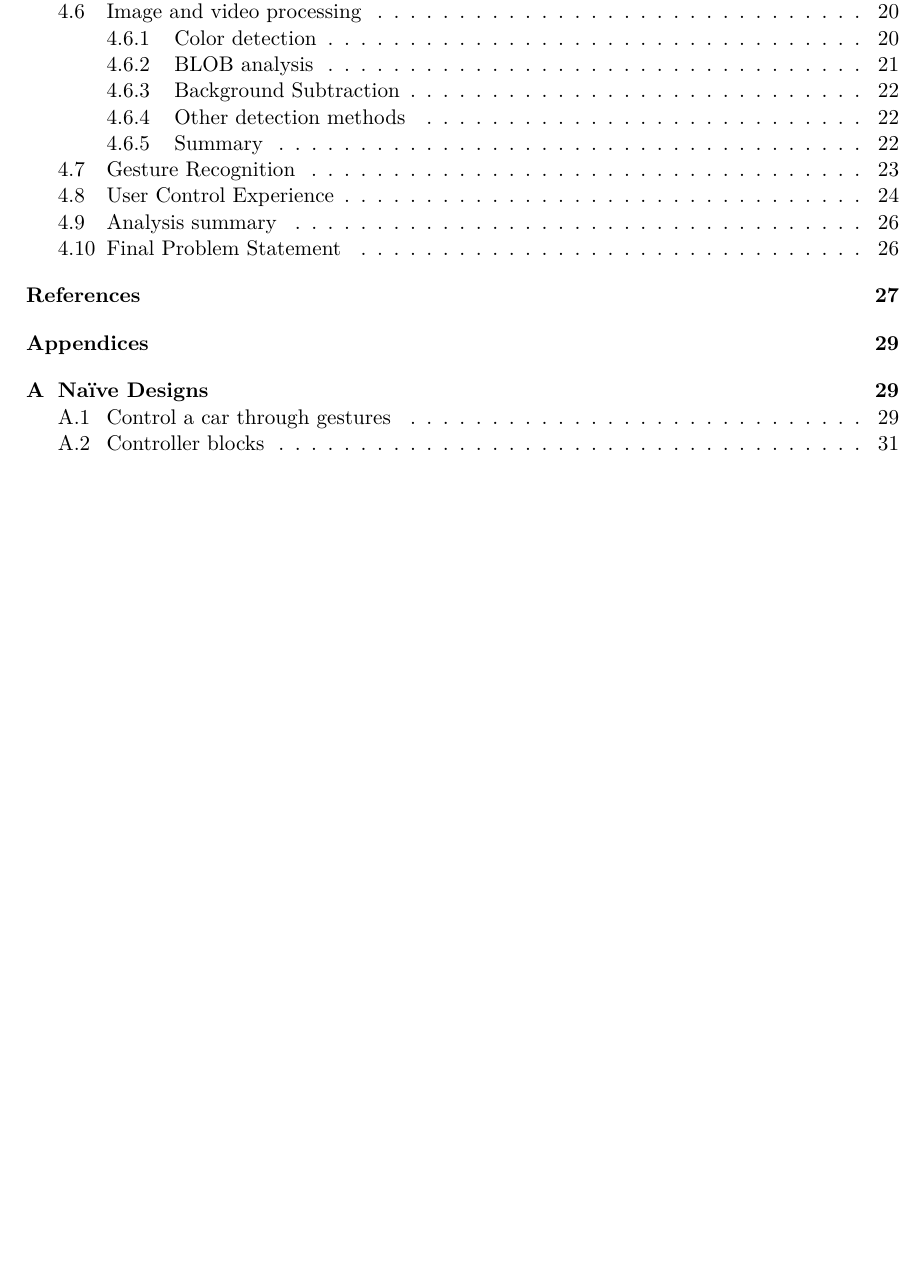
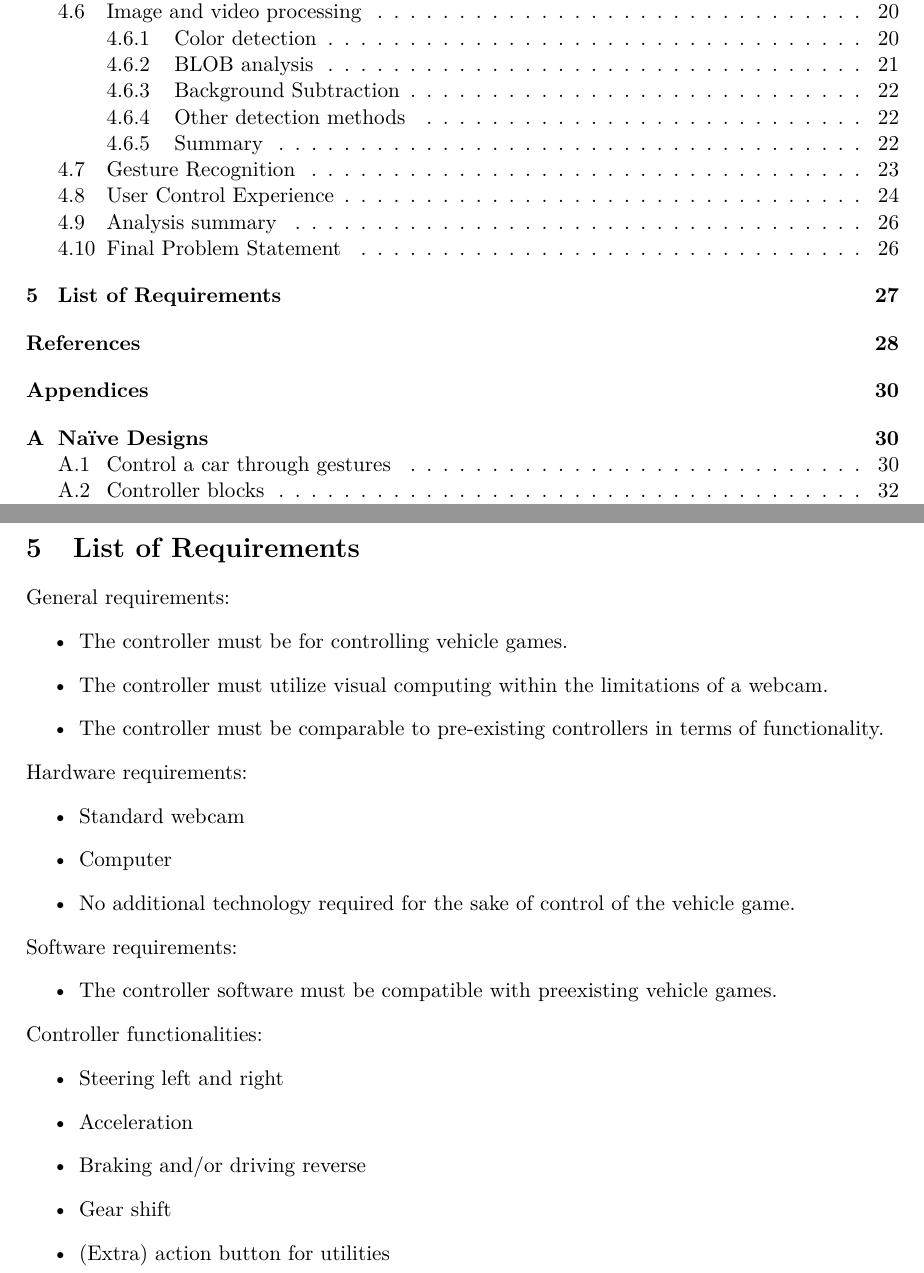
Before and after one commit to Borisln90/Med3Report, a LaTeX document (main.tex, which reads chapters/lor.tex): part of page 2 of 47 before the commit and two parts of pages 2 and 27 of 48 after it, the two joined at a grey line, cut so that both start at the same text, the shorter picture padded with empty space. Compiled offline with pdfLaTeX.

Commit message:
Implemented list of requirements

```diff
--- /dev/null
+++ b/chapters/lor.tex
@@ -0,0 +1,25 @@
+\section{List of Requirements}
+General requirements:
+\begin{itemize}
+\item The controller must be for controlling vehicle games.
+\item The controller must utilize visual computing within the limitations of a webcam.
+\item The controller must be comparable to pre-existing controllers in terms of functionality.
+\end{itemize}
+Hardware requirements:
+\begin{itemize}
+\item Standard webcam
+\item Computer
+\item No additional technology required for the sake of control of the vehicle game.
+\end{itemize}
+Software requirements:
+\begin{itemize}
+\item The controller software must be compatible with preexisting vehicle games.
+\end{itemize}
+Controller functionalities:
+\begin{itemize}
+\item Steering left and right
+\item Acceleration
+\item Braking and/or driving reverse
+\item Gear shift
+\item (Extra) action button for utilities
+\end{itemize}
```
Also changed, not shown: main.tex (+1 -0 lines), main.pdf.
